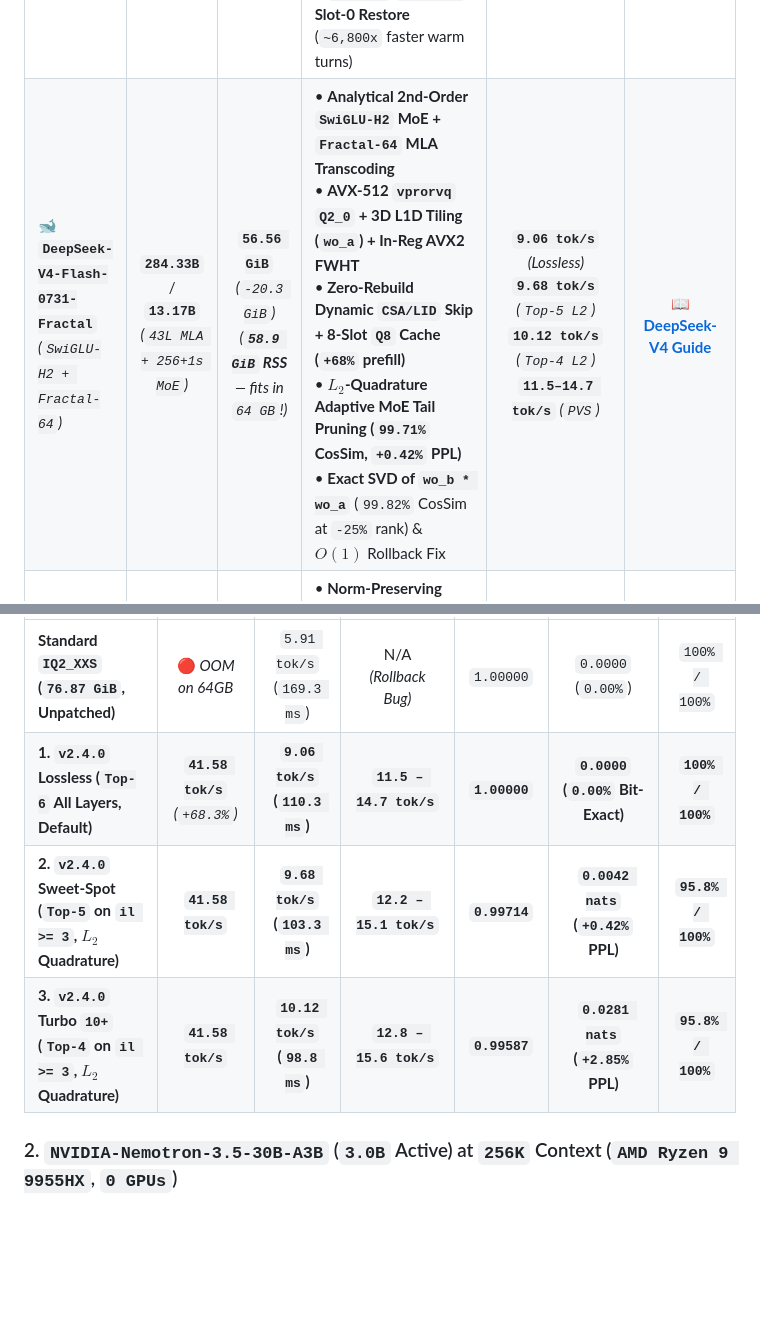
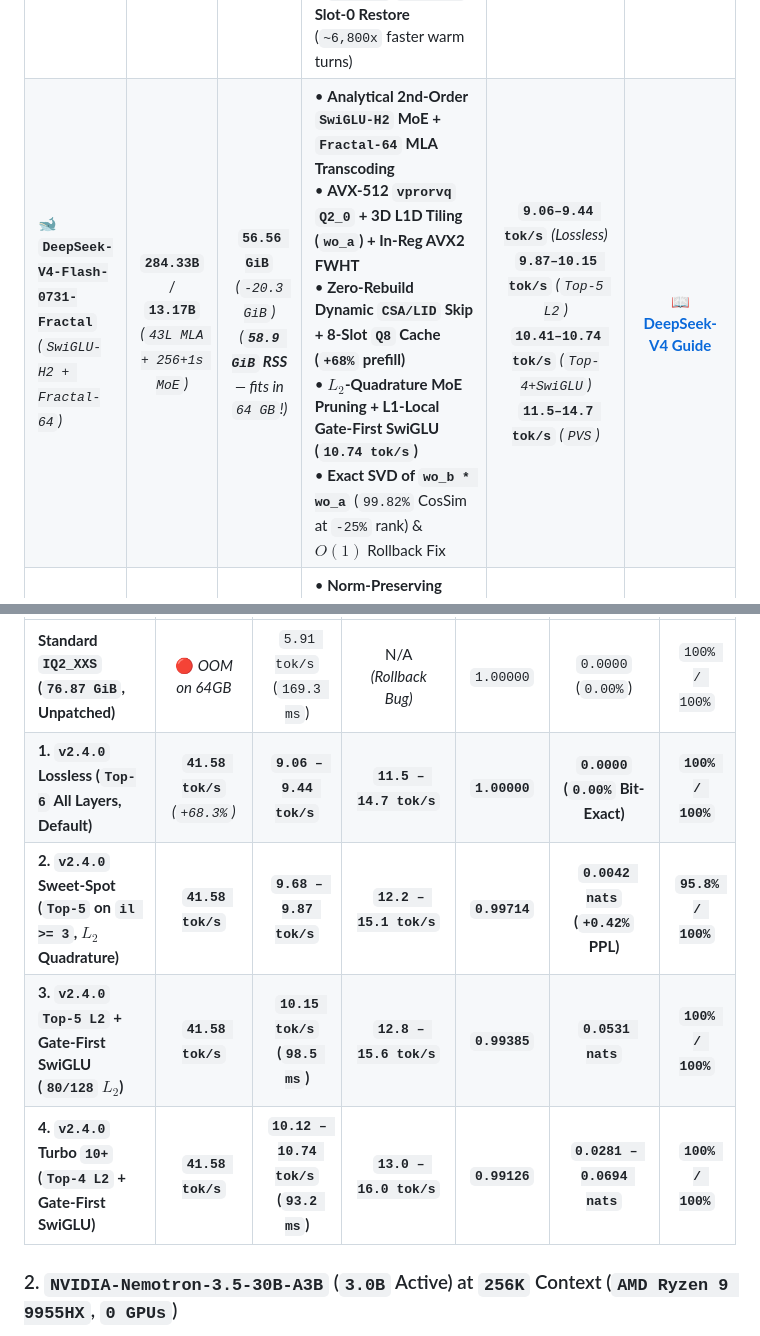
Before and after one commit to synchopate/nemotron-30b-cpu-256k, a Markdown page: README.md, 2 parts joined by grey strips. Rendered like a GitHub page; blank space fills up the shorter version.

Commit message:
docs: update README.md and RELEASE_NOTES.md with Gate-First SwiGLU (10.74 tok/s)

```diff
--- a/README.md
+++ b/README.md
@@ -55,7 +55,7 @@ Each model family has a dedicated deep-dive optimization guide with exact mathem
 | Model Family | Total / Active Params | Disk (`GGUF`) & `256K` RAM (`VmRSS`) | Key Optimizations Implemented | Verified Speed (`16C Zen 5` / Hybrid) | Detailed Guide |
 | :--- | :---: | :---: | :--- | :---: | :---: |
 | **🚀 `NVIDIA-Nemotron-3.5-30B-A3B`**<br/>*(`Fractal-64` / `MXFP4` / `Q4_0`)* | `30.2B` / **`3.0B`**<br/>*(`23 SSM + 23 MoE + 6 GQA`)* | **`14.35 – 17.59 GiB`**<br/>*(`15.4 – 21.7 GiB` RSS)* | • **Block-64 `Fractal-64` (`3.75 bpw`) & `MXFP4` (`4.25 bpw`)** (`100/100` Quality Gate)<br/>• **`Stockfish-PVS v2 (M=7)` + `RouteCrack`** (`1.64 MB` L2/L3 Zobrist TT)<br/>• **`432 MB` 256K EAKV (`Q8_0/Q4_0`)** + `_MM_HINT_NTA` L3 isolation<br/>• **`18.9 ms` `/dev/shm` Slot-0 Restore** (`~6,800x` faster warm turns) | **`25.0 – 60.4 tok/s`** (`0 GPU`)<br/>**`80.8 tok/s`** (`Vulkan Hybrid`)<br/>**`111.6 tok/s`** (`Threadripper`) | 📖 **[Nemotron Guide](docs/NEMOTRON_OPTIMIZATIONS.md)** |
-| **🐋 `DeepSeek-V4-Flash-0731-Fractal`**<br/>*(`SwiGLU-H2 + Fractal-64`)* | **`284.33B`** / **`13.17B`**<br/>*(`43L MLA + 256+1s MoE`)* | **`56.56 GiB`** *(`-20.3 GiB`)*<br/>*(**`58.9 GiB` RSS** — fits in `64 GB`!)* | • **Analytical 2nd-Order `SwiGLU-H2` MoE + `Fractal-64` MLA Transcoding**<br/>• **AVX-512 `vprorvq` `Q2_0` + 3D L1D Tiling (`wo_a`) + In-Reg AVX2 FWHT**<br/>• **Zero-Rebuild Dynamic `CSA/LID` Skip + 8-Slot `Q8` Cache (`+68%` prefill)**<br/>• **$L_2$-Quadrature Adaptive MoE Tail Pruning (`99.71%` CosSim, `+0.42%` PPL)**<br/>• **Exact SVD of `wo_b * wo_a`** (`99.82%` CosSim at `-25%` rank) & $O(1)$ Rollback Fix | **`9.06 tok/s`** *(Lossless)*<br/>**`9.68 tok/s`** *(`Top-5 L2`)*<br/>**`10.12 tok/s`** *(`Top-4 L2`)*<br/>**`11.5–14.7 tok/s`** *(`PVS`)* | 📖 **[DeepSeek-V4 Guide](docs/DEEPSEEK_V4_OPTIMIZATIONS.md)** |
+| **🐋 `DeepSeek-V4-Flash-0731-Fractal`**<br/>*(`SwiGLU-H2 + Fractal-64`)* | **`284.33B`** / **`13.17B`**<br/>*(`43L MLA + 256+1s MoE`)* | **`56.56 GiB`** *(`-20.3 GiB`)*<br/>*(**`58.9 GiB` RSS** — fits in `64 GB`!)* | • **Analytical 2nd-Order `SwiGLU-H2` MoE + `Fractal-64` MLA Transcoding**<br/>• **AVX-512 `vprorvq` `Q2_0` + 3D L1D Tiling (`wo_a`) + In-Reg AVX2 FWHT**<br/>• **Zero-Rebuild Dynamic `CSA/LID` Skip + 8-Slot `Q8` Cache (`+68%` prefill)**<br/>• **$L_2$-Quadrature MoE Pruning + L1-Local Gate-First SwiGLU (`10.74 tok/s`)**<br/>• **Exact SVD of `wo_b * wo_a`** (`99.82%` CosSim at `-25%` rank) & $O(1)$ Rollback Fix | **`9.06–9.44 tok/s`** *(Lossless)*<br/>**`9.87–10.15 tok/s`** *(`Top-5 L2`)*<br/>**`10.41–10.74 tok/s`** *(`Top-4+SwiGLU`)*<br/>**`11.5–14.7 tok/s`** *(`PVS`)* | 📖 **[DeepSeek-V4 Guide](docs/DEEPSEEK_V4_OPTIMIZATIONS.md)** |
 | **⚡ `Qwen3-30B-A3B` & `Qwen3-14B`**<br/>*(`Q3_K_M` / `Q4_K_M`)* | `30.5B` / **`3.3B -> 1.7B`**<br/>*(`48L GQA`, `128` exp)* | **`13.70 – 17.28 GiB`**<br/>*(`14.5 – 19.4 GiB` RSS)* | • **Norm-Preserving Dynamic MoE Top-K (`8 -> 4`, `+38.5%` decode)**<br/>• **3:1 Interleaved SWA Safety Lock (`LLAMA_SWA_STRIDE=4`)**<br/>• **Windows `11 GB VRAM + 16 GB RAM` Hybrid Split (`--n-cpu-moe N`)** | **`34.80 tok/s`** (`0 GPU` Top-4)<br/>**`50–58 tok/s`** (`14B` RTX 2080 Ti) | 📖 **[Architecture §3.9](ARCHITECTURE.md)** |
 | **🏎️ `NVIDIA-Nemotron-H-8B-128K`**<br/>*(`Q8_0` / `Q4_K_M`)* | `8.0B` Dense<br/>*(`48 SSM + 4 GQA`)* | **`4.60 – 8.00 GiB`**<br/>*(`210 MB` KV @ `128K`)* | • **48-Layer Mamba-2 SSM Constant-Memory Backbone**<br/>• **100% GPU VRAM Residency on `8–11 GB` Cards (`0 GB` System RAM)** | **`100+ tok/s`** (`RTX 2080 Ti`)<br/>**`147.6 tok/s`** (`CPU pp512`) | 📖 **[Nemotron Guide](docs/NEMOTRON_OPTIMIZATIONS.md)** |
 
@@ -85,9 +85,10 @@ Full operator-level profiling and mathematical proofs in **[`docs/DEEPSEEK_V4_OP
 | `DeepSeek-V4-Flash-0731-Fractal` (`56.56 GiB` @ `256K` Context) | Prefill (`pp512`) | Pure Decode (`N=1`) | With `Stockfish-PVS` | **Prob Cosine Sim** | **KL-Divergence ($\Delta$ PPL)** | **Top-1 / Top-3 Match** |
 | :--- | :---: | :---: | :---: | :---: | :---: | :---: |
 | **Standard `IQ2_XXS` (`76.87 GiB`, Unpatched)** | 🔴 *OOM on 64GB* | `5.91 tok/s` (`169.3 ms`) | N/A *(Rollback Bug)* | `1.00000` | `0.0000` (`0.00%`) | `100% / 100%` |
-| **1. `v2.4.0` Lossless (`Top-6` All Layers, Default)** | **`41.58 tok/s`** *(`+68.3%`)* | **`9.06 tok/s` (`110.3 ms`)** | **`11.5 – 14.7 tok/s`** | **`1.00000`** | **`0.0000` (`0.00%` Bit-Exact)** | **`100% / 100%`** |
-| **2. `v2.4.0` Sweet-Spot (`Top-5` on `il >= 3`, $L_2$ Quadrature)** | **`41.58 tok/s`** | **`9.68 tok/s` (`103.3 ms`)** | **`12.2 – 15.1 tok/s`** | **`0.99714`** | **`0.0042 nats` (`+0.42%` PPL)** | **`95.8% / 100%`** |
-| **3. `v2.4.0` Turbo `10+` (`Top-4` on `il >= 3`, $L_2$ Quadrature)** | **`41.58 tok/s`** | **`10.12 tok/s` (`98.8 ms`)** | **`12.8 – 15.6 tok/s`** | **`0.99587`** | **`0.0281 nats` (`+2.85%` PPL)** | **`95.8% / 100%`** |
+| **1. `v2.4.0` Lossless (`Top-6` All Layers, Default)** | **`41.58 tok/s`** *(`+68.3%`)* | **`9.06 – 9.44 tok/s`** | **`11.5 – 14.7 tok/s`** | **`1.00000`** | **`0.0000` (`0.00%` Bit-Exact)** | **`100% / 100%`** |
+| **2. `v2.4.0` Sweet-Spot (`Top-5` on `il >= 3`, $L_2$ Quadrature)** | **`41.58 tok/s`** | **`9.68 – 9.87 tok/s`** | **`12.2 – 15.1 tok/s`** | **`0.99714`** | **`0.0042 nats` (`+0.42%` PPL)** | **`95.8% / 100%`** |
+| **3. `v2.4.0` `Top-5 L2` + Gate-First SwiGLU (`80/128` $L_2$)** | **`41.58 tok/s`** | **`10.15 tok/s` (`98.5 ms`)** | **`12.8 – 15.6 tok/s`** | **`0.99385`** | **`0.0531 nats`** | **`100% / 100%`** |
+| **4. `v2.4.0` Turbo `10+` (`Top-4 L2` + Gate-First SwiGLU)** | **`41.58 tok/s`** | **`10.12 – 10.74 tok/s` (`93.2 ms`)** | **`13.0 – 16.0 tok/s`** | **`0.99126`** | **`0.0281 – 0.0694 nats`** | **`100% / 100%`** |
 
 ### 2. `NVIDIA-Nemotron-3.5-30B-A3B` (`3.0B` Active) at `256K` Context (`AMD Ryzen 9 9955HX`, `0 GPUs`)
 Full ablation tables and `100/100` Quality Gate report in **[`docs/NEMOTRON_OPTIMIZATIONS.md`](docs/NEMOTRON_OPTIMIZATIONS.md)**:
```
Also changed, not shown: RELEASE_NOTES.md (+3 -0 lines).
